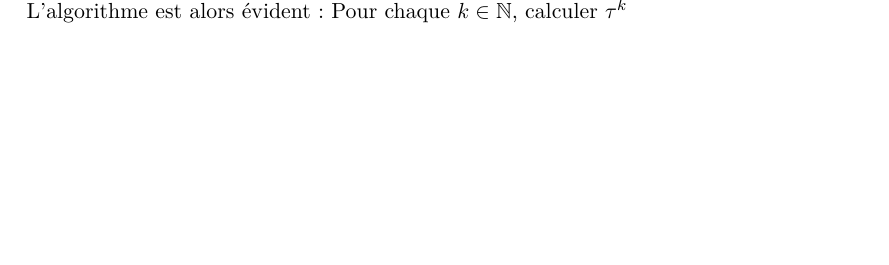
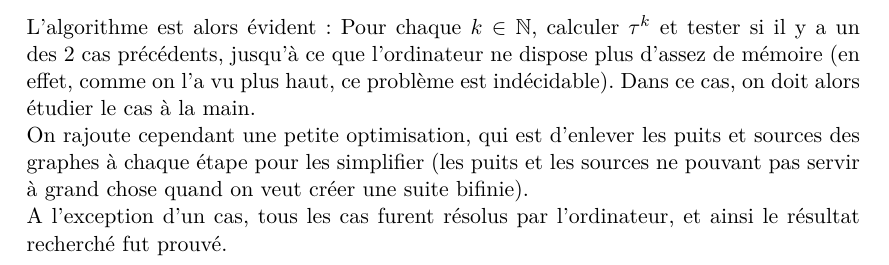
Before and after one commit to NathBo/wang_tiles, a LaTeX document (wang_tiles_rapport.tex): part of page 4 of 4 before the commit and part of page 5 of 5 after it, cut so that both start at the same text, the shorter picture padded with empty space. Compiled offline with pdfLaTeX.

Commit message:
g écrit pas mal de trucs

```diff
--- a/wang_tiles_rapport.tex
+++ b/wang_tiles_rapport.tex
@@ -286,7 +286,14 @@ Cependant, on sait qu'un transducteur $\tau$ n'est pas apériodique si:
     \item $\exists k \in \N$ tel que $\exists w$ avec $w \tau^k w$ ($\tau$ est périodique)
 \end{itemize}
 
-L'algorithme est alors évident: Pour chaque $k \in \N$, calculer $\tau^k$
+L'algorithme est alors évident: Pour chaque $k \in \N$, calculer $\tau^k$ et tester si il y a un des 2 cas précédents,
+jusqu'à ce que l'ordinateur ne dispose plus d'assez de mémoire (en effet, comme on l'a vu plus haut, ce problème est indécidable).
+Dans ce cas, on doit alors étudier le cas à la main.
+
+On rajoute cependant une petite optimisation, qui est d'enlever les puits et sources des graphes à chaque étape pour les simplifier
+(les puits et les sources ne pouvant pas servir à grand chose quand on veut créer une suite bifinie).
+
+A l'exception d'un cas, tous les cas furent résolus par l'ordinateur, et ainsi le résultat recherché fut prouvé.
 
 
 \end{document}
```
Also changed, not shown: wang_tiles_rapport.pdf, 4 other files.
